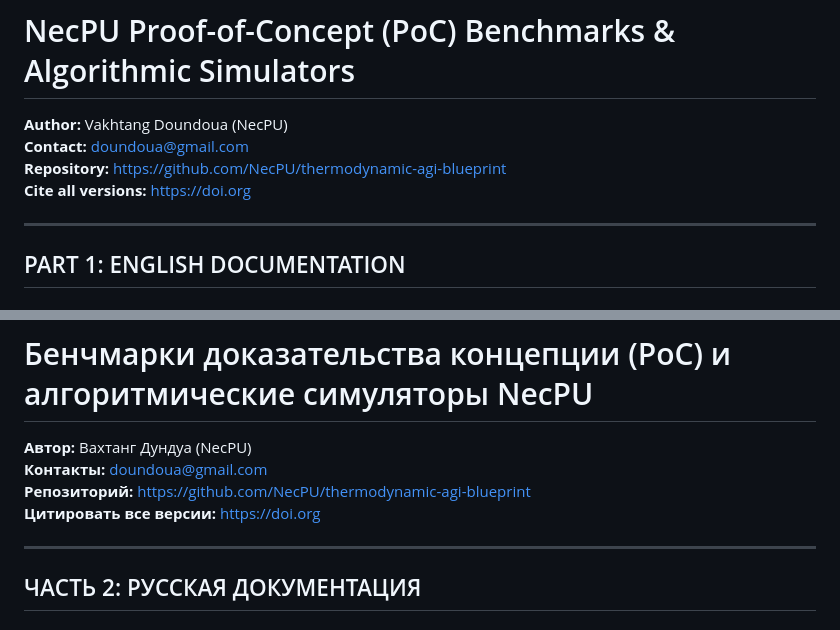
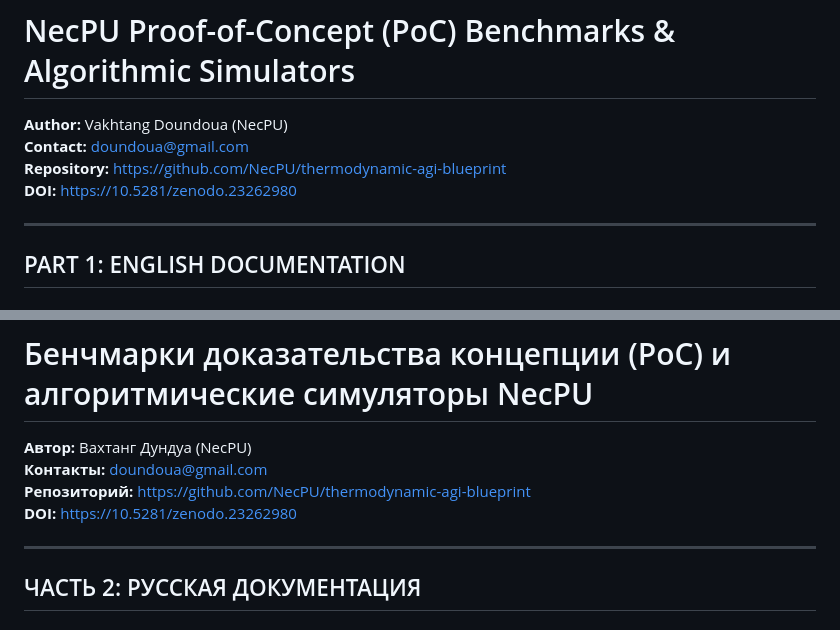
Before and after one commit to NecPU/thermodynamic-agi-blueprint, a Markdown page: examples/README.md, 2 parts joined by grey strips. Rendered like a GitHub page.

Commit message:
Update DOI link in README.md

```diff
--- a/examples/README.md
+++ b/examples/README.md
@@ -3,7 +3,7 @@
 **Author:** Vakhtang Doundoua (NecPU)
 **Contact:** doundoua@gmail.com
 **Repository:** https://github.com/NecPU/thermodynamic-agi-blueprint
-**Cite all versions:** https://doi.org
+**DOI:** https://10.5281/zenodo.23262980
 
 ---
 
@@ -87,7 +87,7 @@ Copyright © 2026 Vakhtang Doundoua (NecPU). Licensed under CC BY-NC 4.0 — see
 **Автор:** Вахтанг Дундуа (NecPU)
 **Контакты:** doundoua@gmail.com
 **Репозиторий:** https://github.com/NecPU/thermodynamic-agi-blueprint
-**Цитировать все версии:** https://doi.org
+**DOI:** https://10.5281/zenodo.23262980
 
 ---
 
```
